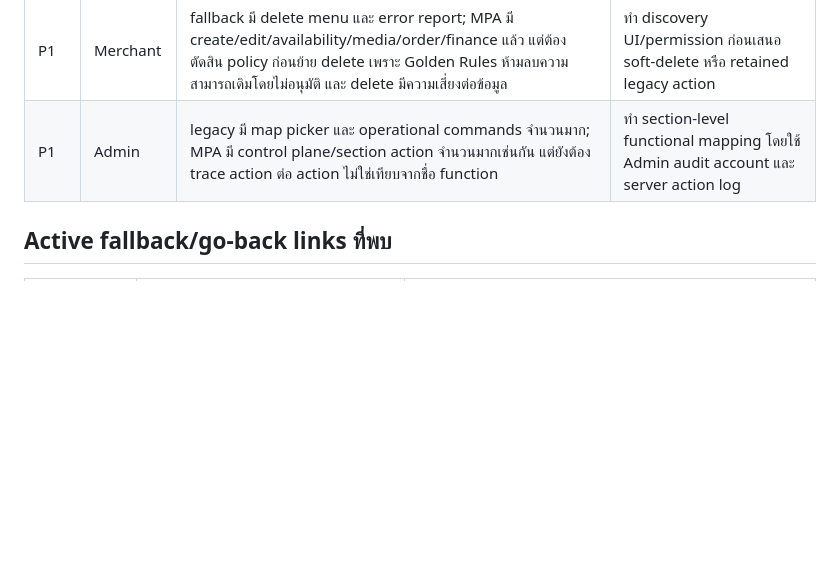
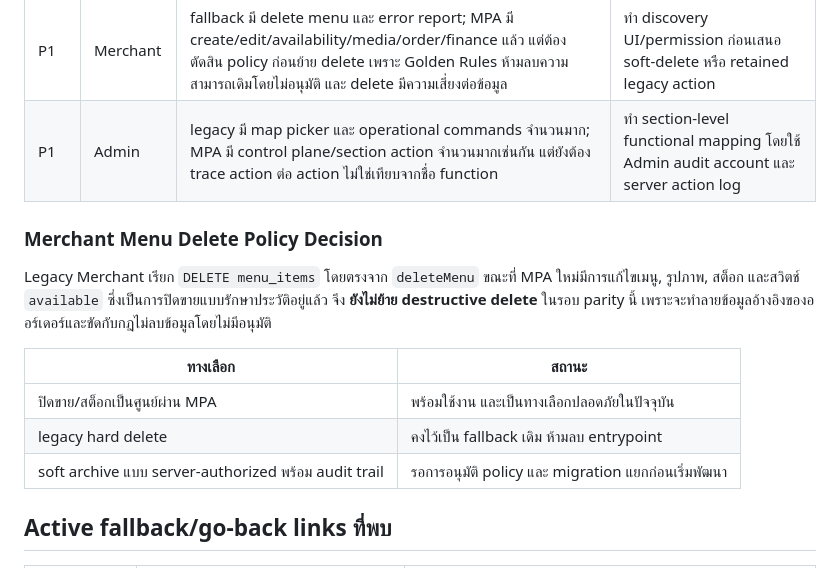
Before and after one commit to apirak272543-ship-it/Apservice-, a Markdown page: docs/legacy-to-new-parity-matrix.md, the part around the change. GitHub-like rendering; blank space fills up the shorter version.

Commit message:
docs: record merchant menu delete parity policy

```diff
--- a/docs/legacy-to-new-parity-matrix.md
+++ b/docs/legacy-to-new-parity-matrix.md
@@ -55,6 +55,16 @@
 | P1 | Merchant | fallback มี delete menu และ error report; MPA มี create/edit/availability/media/order/finance แล้ว แต่ต้องตัดสิน policy ก่อนย้าย delete เพราะ Golden Rules ห้ามลบความสามารถเดิมโดยไม่อนุมัติ และ delete มีความเสี่ยงต่อข้อมูล | ทำ discovery UI/permission ก่อนเสนอ soft-delete หรือ retained legacy action |
 | P1 | Admin | legacy มี map picker และ operational commands จำนวนมาก; MPA มี control plane/section action จำนวนมากเช่นกัน แต่ยังต้อง trace action ต่อ action ไม่ใช่เทียบจากชื่อ function | ทำ section-level functional mapping โดยใช้ Admin audit account และ server action log |
 
+### Merchant Menu Delete Policy Decision
+
+Legacy Merchant เรียก `DELETE menu_items` โดยตรงจาก `deleteMenu` ขณะที่ MPA ใหม่มีการแก้ไขเมนู, รูปภาพ, สต็อก และสวิตช์ `available` ซึ่งเป็นการปิดขายแบบรักษาประวัติอยู่แล้ว จึง **ยังไม่ย้าย destructive delete** ในรอบ parity นี้ เพราะจะทำลายข้อมูลอ้างอิงของออร์เดอร์และขัดกับกฎไม่ลบข้อมูลโดยไม่มีอนุมัติ
+
+| ทางเลือก | สถานะ |
+|---|---|
+| ปิดขาย/สต็อกเป็นศูนย์ผ่าน MPA | พร้อมใช้งาน และเป็นทางเลือกปลอดภัยในปัจจุบัน |
+| legacy hard delete | คงไว้เป็น fallback เดิม ห้ามลบ entrypoint |
+| soft archive แบบ server-authorized พร้อม audit trail | รอการอนุมัติ policy และ migration แยกก่อนเริ่มพัฒนา |
+
 ## Active fallback/go-back links ที่พบ
 
 | แอปใหม่ | Link ที่ยัง active | ความหมายในการย้าย |
```
